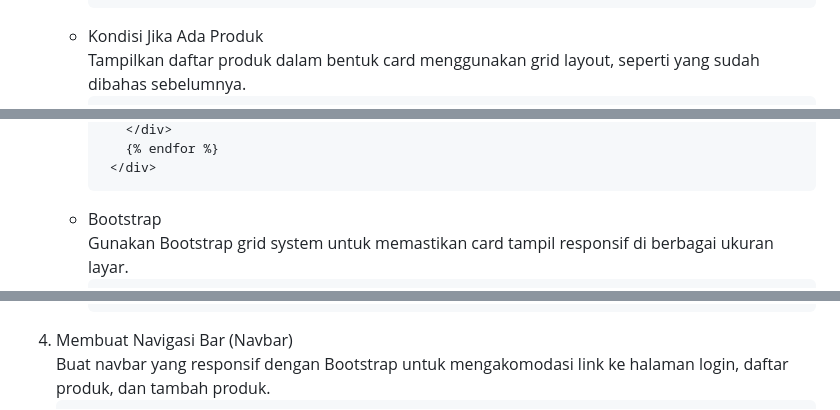
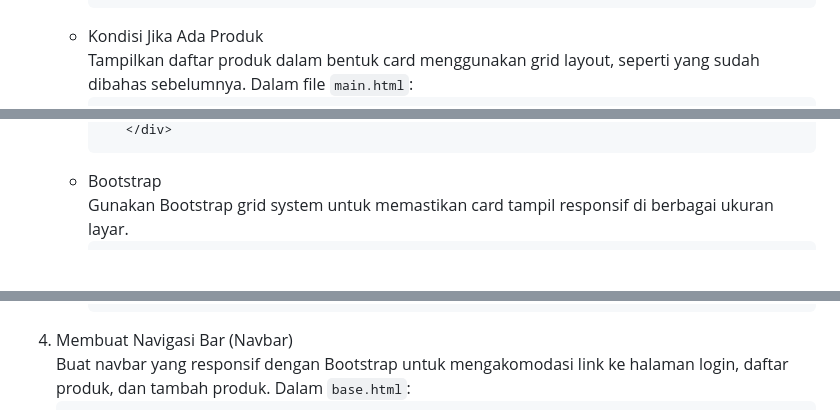
Before and after one commit to codeynamic5/e-commerce, a Markdown page: README.md, 3 parts joined by grey strips. GitHub-like rendering; blank space fills up the shorter version.

Commit message:
Update README.md | Finish Tugas 5

````diff
--- a/README.md
+++ b/README.md
@@ -801,4 +807,4 @@ Saya menggunakan referensi tutorial untuk mengerjakan tugas. Namun, karena saya
      ```
    - Kondisi Jika Ada Produk
-     <br />Tampilkan daftar produk dalam bentuk card menggunakan grid layout, seperti yang sudah dibahas sebelumnya.
+     <br />Tampilkan daftar produk dalam bentuk card menggunakan grid layout, seperti yang sudah dibahas sebelumnya. Dalam file `main.html`:
      ```
@@ -817,6 +834,4 @@ Saya menggunakan referensi tutorial untuk mengerjakan tugas. Namun, karena saya
         </div>
-        {% endfor %}
-      </div>
      ```
    - Bootstrap
      <br />Gunakan Bootstrap grid system untuk memastikan card tampil responsif di berbagai ukuran layar.
@@ -836,5 +851,5 @@ Saya menggunakan referensi tutorial untuk mengerjakan tugas. Namun, karena saya
          }
      ```
 4. Membuat Navigasi Bar (Navbar)
-   <br />Buat navbar yang responsif dengan Bootstrap untuk mengakomodasi link ke halaman login, daftar produk, dan tambah produk.
+   <br />Buat navbar yang responsif dengan Bootstrap untuk mengakomodasi link ke halaman login, daftar produk, dan tambah produk. Dalam `base.html`:
    ```
````
Also changed, not shown: other parts of README.md (+81 -37 lines).
